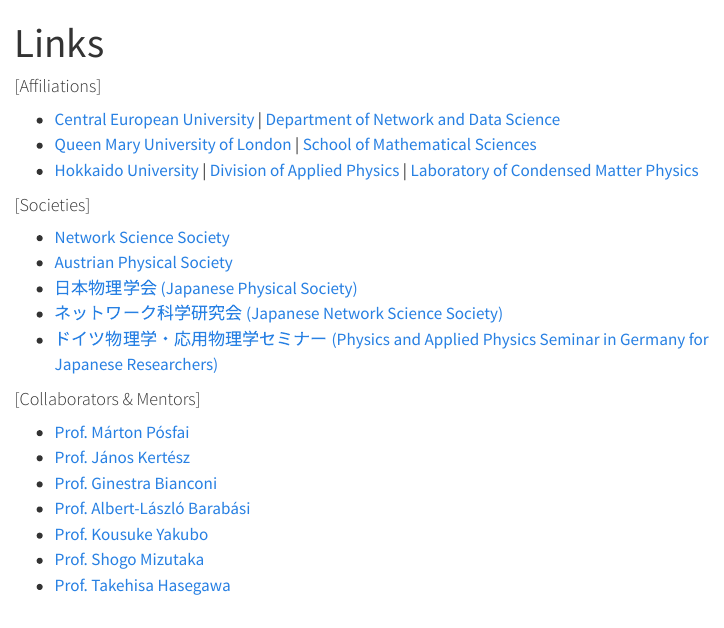
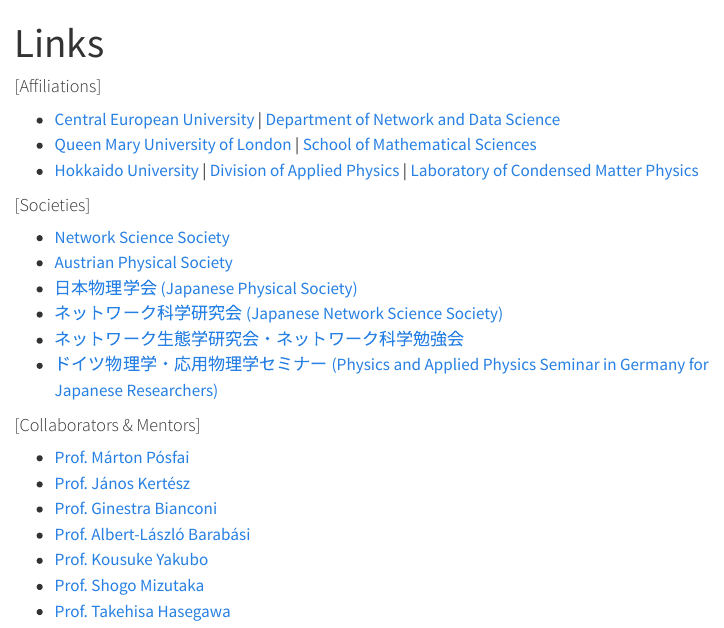
Before and after one commit to jym16/jym16.github.io, a Quarto document (links.qmd): the page in a window 1100 px wide, from its top. Rendered offline with R 4.5, knitr and Pandoc in place of Quarto, with nearby package versions; menus at the side of the page are left out.

Commit message:
Added a new link

```diff
--- a/links.qmd
+++ b/links.qmd
@@ -21,6 +21,7 @@
 - [Austrian Physical Society](https://oepg.at/en)
 - [日本物理学会 (Japanese Physical Society)](https://www.jps.or.jp/)
 - [ネットワーク科学研究会 (Japanese Network Science Society)](https://www.network-science-seminar.com/)
+- [ネットワーク生態学研究会・ネットワーク科学勉強会](https://sites.google.com/view/networkpaperreading/)
 - [ドイツ物理学・応用物理学セミナー (Physics and Applied Physics Seminar in Germany for Japanese Researchers)](https://sites.google.com/site/jpsingermany/home)
 
 #### [Collaborators & Mentors]
```
